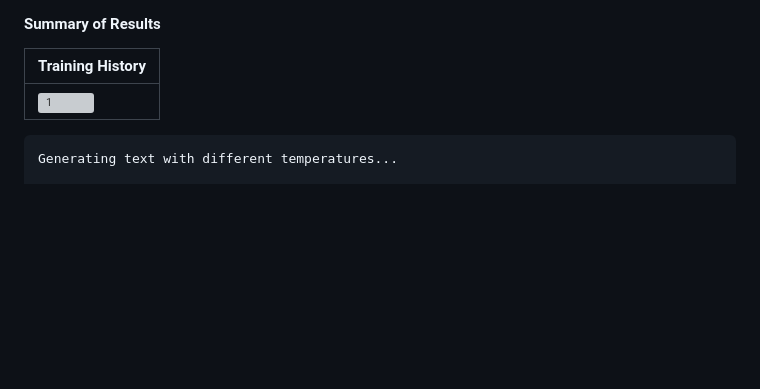
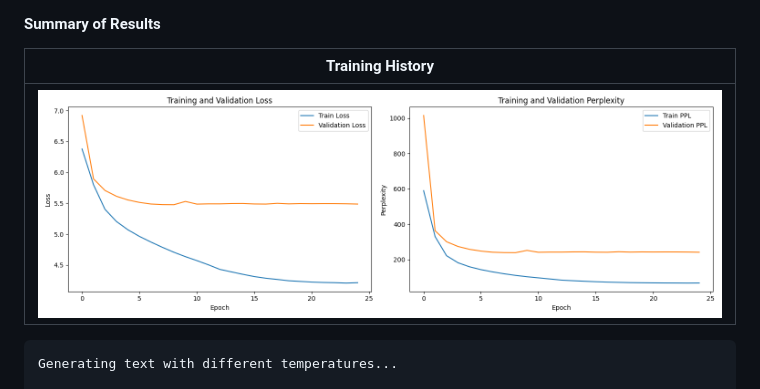
Before and after one commit to aryashah2k/NLP-NLU, a Markdown page: README.md, the part around one of its changes. GitHub-like rendering; blank space fills up the shorter version; grey boxes are pictures that could not be loaded.

Commit message:
Update README + Minor Fixes

````diff
--- a/README.md
+++ b/README.md
@@ -71,7 +79,7 @@ Train a model that can generate coherent and contextually relevant text based on
 
 |Training History|
 |----------------|
-|![1](https://github.com/aryashah2k/NLP-NLU/blob/main/assets/a2_assets/training_history.PNG)|
+|![1](https://github.com/aryashah2k/NLP-NLU/blob/main/assets/a2_assets/training_history.png)|
 
 
 ```text
````
Also changed, not shown: other parts of README.md (+8 -0 lines).
